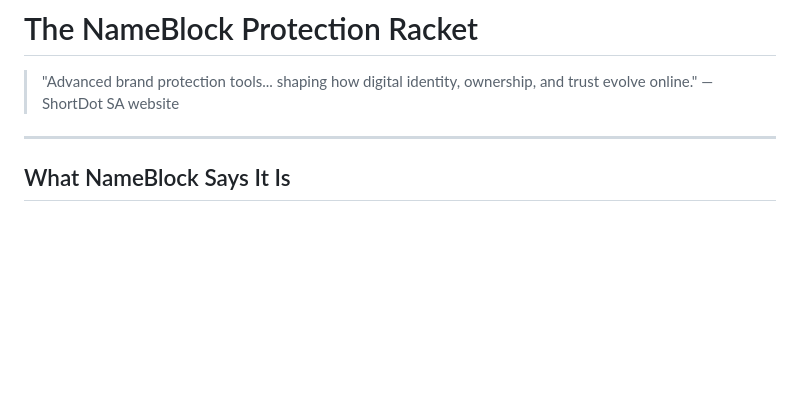
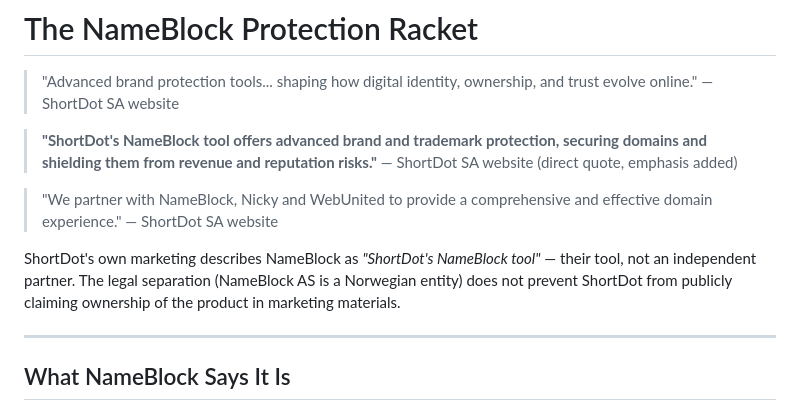
Before and after one commit to phishdestroy/shortdot-evidence, a Markdown page: case/NAMEBLOCK.md, the part around one of its changes. GitHub-like rendering; blank space fills up the shorter version.

```diff
--- a/case/NAMEBLOCK.md
+++ b/case/NAMEBLOCK.md
@@ -2,6 +2,18 @@
 
 > "Advanced brand protection tools... shaping how digital identity, ownership, and trust evolve online."
 > — ShortDot SA website
+
+> **"ShortDot's NameBlock tool offers advanced brand and trademark protection, securing domains
+> and shielding them from revenue and reputation risks."**
+> — ShortDot SA website (direct quote, emphasis added)
+
+> "We partner with NameBlock, Nicky and WebUnited to provide a comprehensive and effective
+> domain experience."
+> — ShortDot SA website
+
+ShortDot's own marketing describes NameBlock as *"ShortDot's NameBlock tool"* — their tool,
+not an independent partner. The legal separation (NameBlock AS is a Norwegian entity) does not
+prevent ShortDot from publicly claiming ownership of the product in marketing materials.
 
 ---
 
```
Also changed, not shown: other parts of case/NAMEBLOCK.md (+59 -0 lines), README.md (+3 -3 lines), case/FOUNDERS.md (+2 -2 lines).
